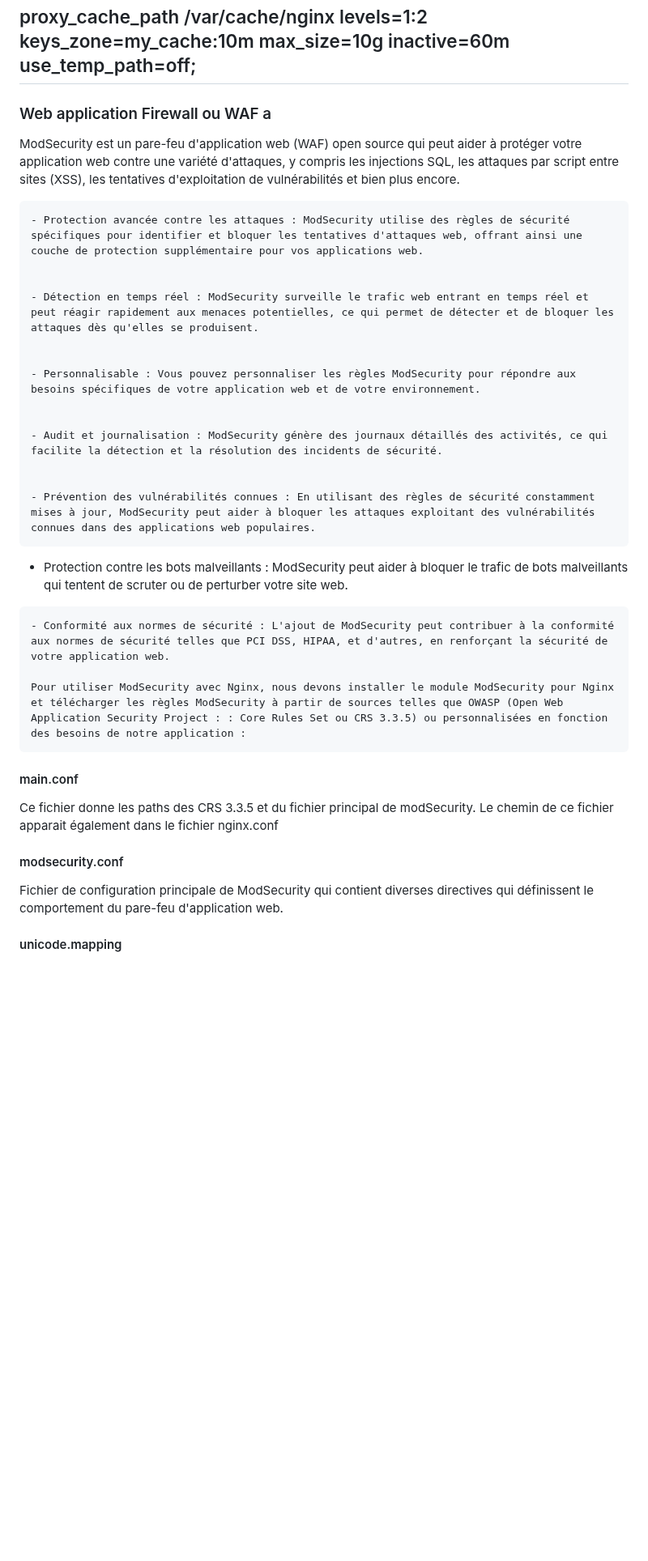
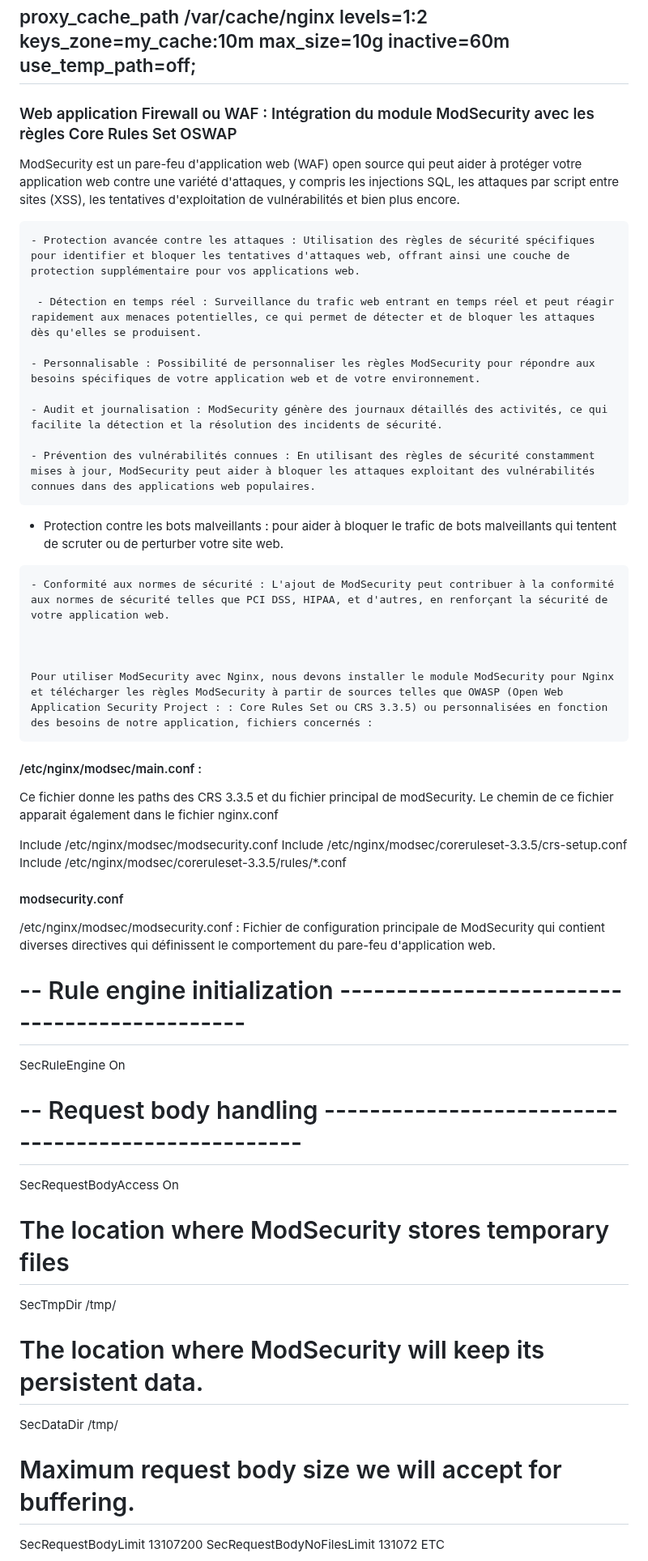
Before and after one commit to pittour/ProjectBGroup2, a Markdown page: README.md, the part around one of its changes. Shown at 81% size. GitHub-like rendering; blank space fills up the shorter version.

```diff
--- a/README.md
+++ b/README.md
@@ -188,38 +188,52 @@ Il permet le parametrage de notre reverse proxy en lien avec Gunicorn et la secu
 
 
 
-### Web application Firewall ou WAF a
+### Web application Firewall ou WAF : Intégration du module ModSecurity avec les règles Core Rules Set OSWAP
 
 ModSecurity est un pare-feu d'application web (WAF) open source qui peut aider à protéger votre application web contre une variété d'attaques, y compris les injections SQL, les attaques par script entre sites (XSS), les tentatives d'exploitation de vulnérabilités et bien plus encore.
 
-    - Protection avancée contre les attaques : ModSecurity utilise des règles de sécurité spécifiques pour identifier et bloquer les tentatives d'attaques web, offrant ainsi une couche de protection supplémentaire pour vos applications web.
+    - Protection avancée contre les attaques : Utilisation des règles de sécurité spécifiques pour identifier et bloquer les tentatives d'attaques web, offrant ainsi une couche de protection supplémentaire pour vos applications web.
 
+     - Détection en temps réel : Surveillance du trafic web entrant en temps réel et peut réagir rapidement aux menaces potentielles, ce qui permet de détecter et de bloquer les attaques dès qu'elles se produisent.
 
-    - Détection en temps réel : ModSecurity surveille le trafic web entrant en temps réel et peut réagir rapidement aux menaces potentielles, ce qui permet de détecter et de bloquer les attaques dès qu'elles se produisent.
-
-
-    - Personnalisable : Vous pouvez personnaliser les règles ModSecurity pour répondre aux besoins spécifiques de votre application web et de votre environnement.
-
+    - Personnalisable : Possibilité de personnaliser les règles ModSecurity pour répondre aux besoins spécifiques de votre application web et de votre environnement.
 
     - Audit et journalisation : ModSecurity génère des journaux détaillés des activités, ce qui facilite la détection et la résolution des incidents de sécurité.
 
-
     - Prévention des vulnérabilités connues : En utilisant des règles de sécurité constamment mises à jour, ModSecurity peut aider à bloquer les attaques exploitant des vulnérabilités connues dans des applications web populaires.
 
-
-   - Protection contre les bots malveillants : ModSecurity peut aider à bloquer le trafic de bots malveillants qui tentent de scruter ou de perturber votre site web.
-
+   - Protection contre les bots malveillants : pour aider à bloquer le trafic de bots malveillants qui tentent de scruter ou de perturber votre site web.
 
     - Conformité aux normes de sécurité : L'ajout de ModSecurity peut contribuer à la conformité aux normes de sécurité telles que PCI DSS, HIPAA, et d'autres, en renforçant la sécurité de votre application web.
 
-    Pour utiliser ModSecurity avec Nginx, nous devons installer le module ModSecurity pour Nginx et télécharger les règles ModSecurity à partir de sources telles que OWASP (Open Web Application Security Project : : Core Rules Set ou CRS 3.3.5) ou personnalisées en fonction des besoins de notre application :
 
 
-#### main.conf
+    Pour utiliser ModSecurity avec Nginx, nous devons installer le module ModSecurity pour Nginx et télécharger les règles ModSecurity à partir de sources telles que OWASP (Open Web Application Security Project : : Core Rules Set ou CRS 3.3.5) ou personnalisées en fonction des besoins de notre application, fichiers concernés :
+
+
+#### /etc/nginx/modsec/main.conf :
 Ce fichier donne les paths des CRS 3.3.5 et du fichier principal de modSecurity.
 Le chemin de ce fichier apparait également dans le fichier nginx.conf
 
+Include /etc/nginx/modsec/modsecurity.conf
+Include /etc/nginx/modsec/coreruleset-3.3.5/crs-setup.conf
+Include /etc/nginx/modsec/coreruleset-3.3.5/rules/*.conf
+
+
 #### modsecurity.conf
-Fichier de configuration principale de ModSecurity qui contient diverses directives qui définissent le comportement du pare-feu d'application web.
+/etc/nginx/modsec/modsecurity.conf : Fichier de configuration principale de ModSecurity qui contient diverses directives qui définissent le comportement du pare-feu d'application web.
 
-#### unicode.mapping
+# -- Rule engine initialization ---------------------------------------------
+SecRuleEngine On
+# -- Request body handling ---------------------------------------------------
+SecRequestBodyAccess On
+# The location where ModSecurity stores temporary files
+SecTmpDir /tmp/
+# The location where ModSecurity will keep its persistent data.
+SecDataDir /tmp/
+# Maximum request body size we will accept for buffering.
+SecRequestBodyLimit 13107200
+SecRequestBodyNoFilesLimit 131072
+ETC
+
+
```
Also changed, not shown: other parts of README.md (+26 -2 lines).
